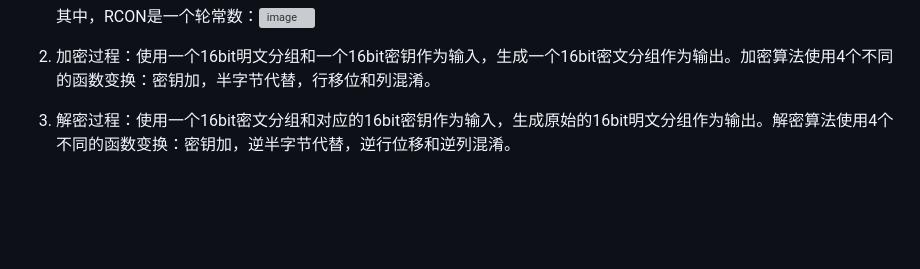
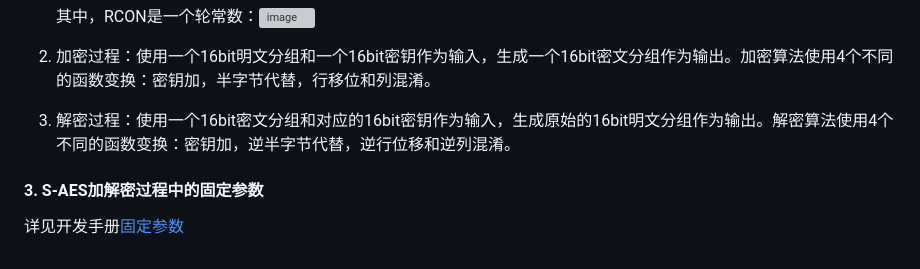
Before and after one commit to Xialanshan/S_AES, a Markdown page: README.md, the part around one of its changes. Drawn GitHub-style; blank space fills up the shorter version; grey boxes are pictures that could not be loaded.

```diff
--- a/README.md
+++ b/README.md
@@ -1420,3 +1421,6 @@ S盒：<img width="168" alt="image" src="https://github.com/Xialanshan/S_AES/ass
 
 2. 加密过程：使用一个16bit明文分组和一个16bit密钥作为输入，生成一个16bit密文分组作为输出。加密算法使用4个不同的函数变换：密钥加，半字节代替，行移位和列混淆。
 3. 解密过程：使用一个16bit密文分组和对应的16bit密钥作为输入，生成原始的16bit明文分组作为输出。解密算法使用4个不同的函数变换：密钥加，逆半字节代替，逆行位移和逆列混淆。
+
+#### 3. S-AES加解密过程中的固定参数
+详见开发手册[固定参数](#固定参数)
```
Also changed, not shown: other parts of README.md (+1 -0 lines).
